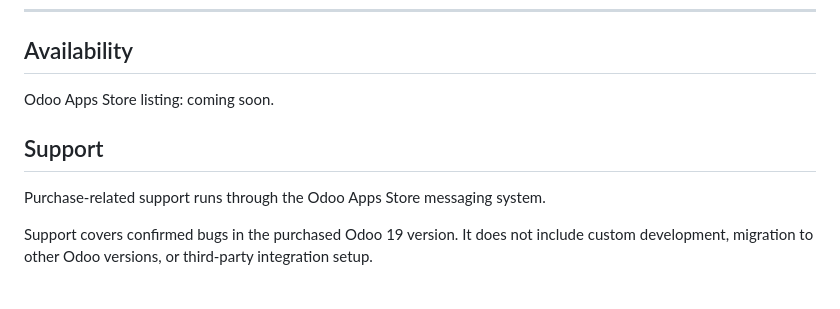
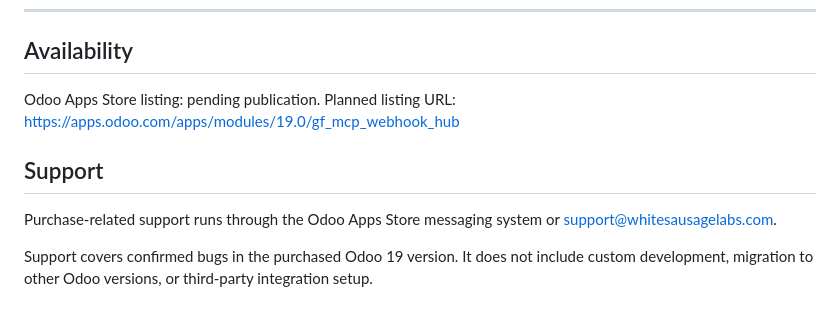
Before and after one commit to WhiteSausageLabs/gf_mcp_webhook_hub, a Markdown page: README.md, the part around one of its changes. Drawn GitHub-style.

```diff
--- a/README.md
+++ b/README.md
@@ -164,11 +170,11 @@ Each release is checked before packaging:
 
 ## Availability
 
-Odoo Apps Store listing: coming soon.
+Odoo Apps Store listing: pending publication. Planned listing URL: https://apps.odoo.com/apps/modules/19.0/gf_mcp_webhook_hub
 
 ## Support
 
-Purchase-related support runs through the Odoo Apps Store messaging system.
+Purchase-related support runs through the Odoo Apps Store messaging system or support@whitesausagelabs.com.
 
 Support covers confirmed bugs in the purchased Odoo 19 version. It does not include custom development, migration to other Odoo versions, or third-party integration setup.
 
```
Also changed, not shown: other parts of README.md (+6 -0 lines).
